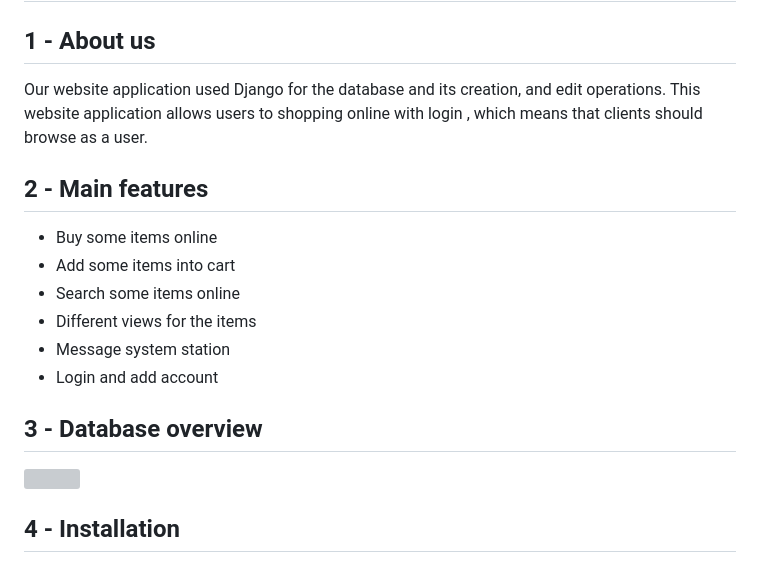
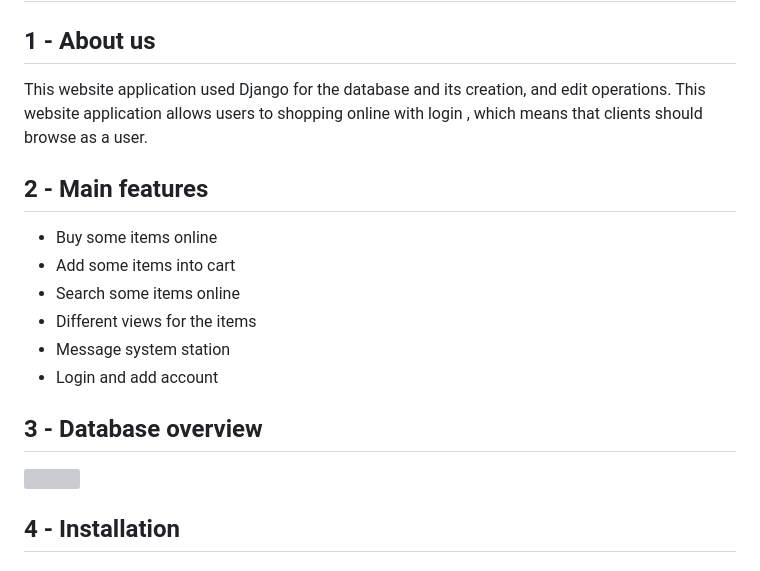
Before and after one commit to Joshuasukirindou/Eshopping, a Markdown page: README.md, the part around the change printed below. Drawn GitHub-style; grey boxes are pictures that could not be loaded.

```diff
--- a/README.md
+++ b/README.md
@@ -2,7 +2,7 @@
 
 ## 1 - About us
 
-Our website application used Django for the database and its creation, and edit operations. This website application allows users to shopping online  with login , which means that clients should browse as a user.
+This website application used Django for the database and its creation, and edit operations. This website application allows users to shopping online  with login , which means that clients should browse as a user.
 
 ## 2 - Main features
 
```
Also changed, not shown: other parts of README.md (+1 -1 lines).
